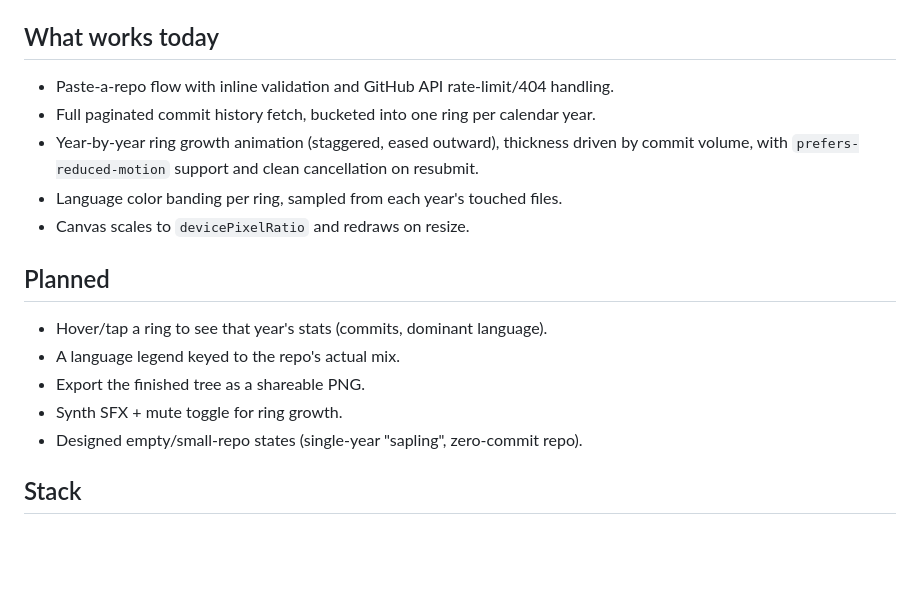
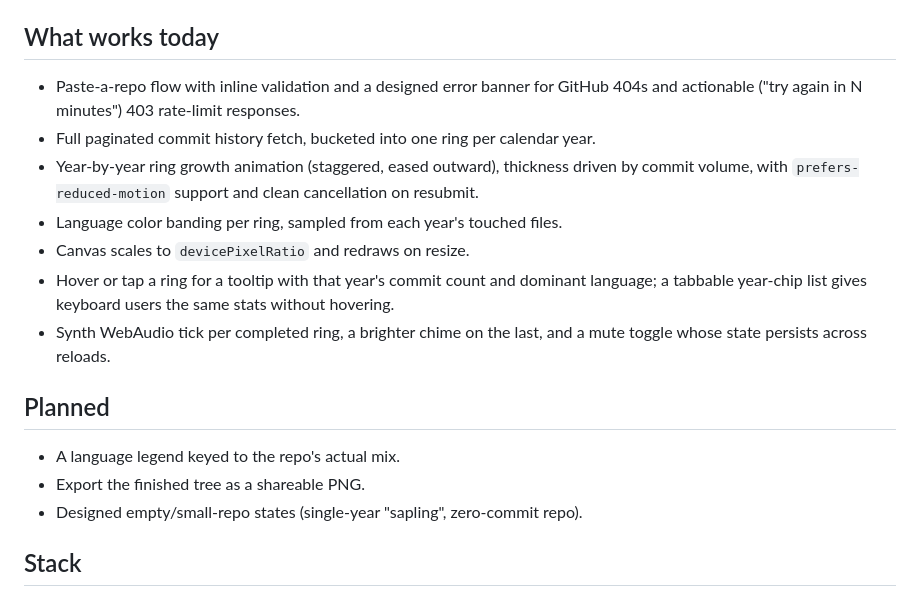
Before and after one commit to ctkrug/ringwood, a Markdown page: README.md, the part around the change. GitHub-like rendering; blank space fills up the shorter version.

Commit message:
docs: update README for the interaction and error-handling features

```diff
--- a/README.md
+++ b/README.md
@@ -34,19 +34,22 @@ different tree.
 
 ## What works today
 
-- Paste-a-repo flow with inline validation and GitHub API rate-limit/404 handling.
+- Paste-a-repo flow with inline validation and a designed error banner for GitHub 404s and
+  actionable ("try again in N minutes") 403 rate-limit responses.
 - Full paginated commit history fetch, bucketed into one ring per calendar year.
 - Year-by-year ring growth animation (staggered, eased outward), thickness driven by commit
   volume, with `prefers-reduced-motion` support and clean cancellation on resubmit.
 - Language color banding per ring, sampled from each year's touched files.
 - Canvas scales to `devicePixelRatio` and redraws on resize.
+- Hover or tap a ring for a tooltip with that year's commit count and dominant language; a
+  tabbable year-chip list gives keyboard users the same stats without hovering.
+- Synth WebAudio tick per completed ring, a brighter chime on the last, and a mute toggle
+  whose state persists across reloads.
 
 ## Planned
 
-- Hover/tap a ring to see that year's stats (commits, dominant language).
 - A language legend keyed to the repo's actual mix.
 - Export the finished tree as a shareable PNG.
-- Synth SFX + mute toggle for ring growth.
 - Designed empty/small-repo states (single-year "sapling", zero-commit repo).
 
 ## Stack
```
